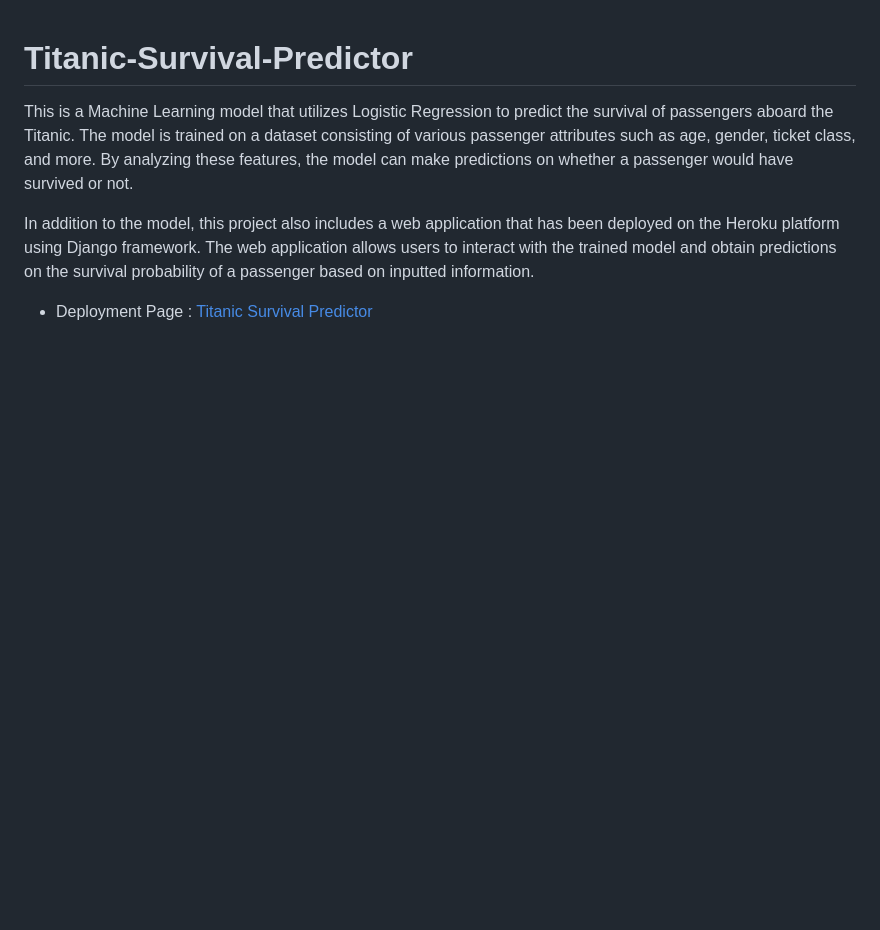
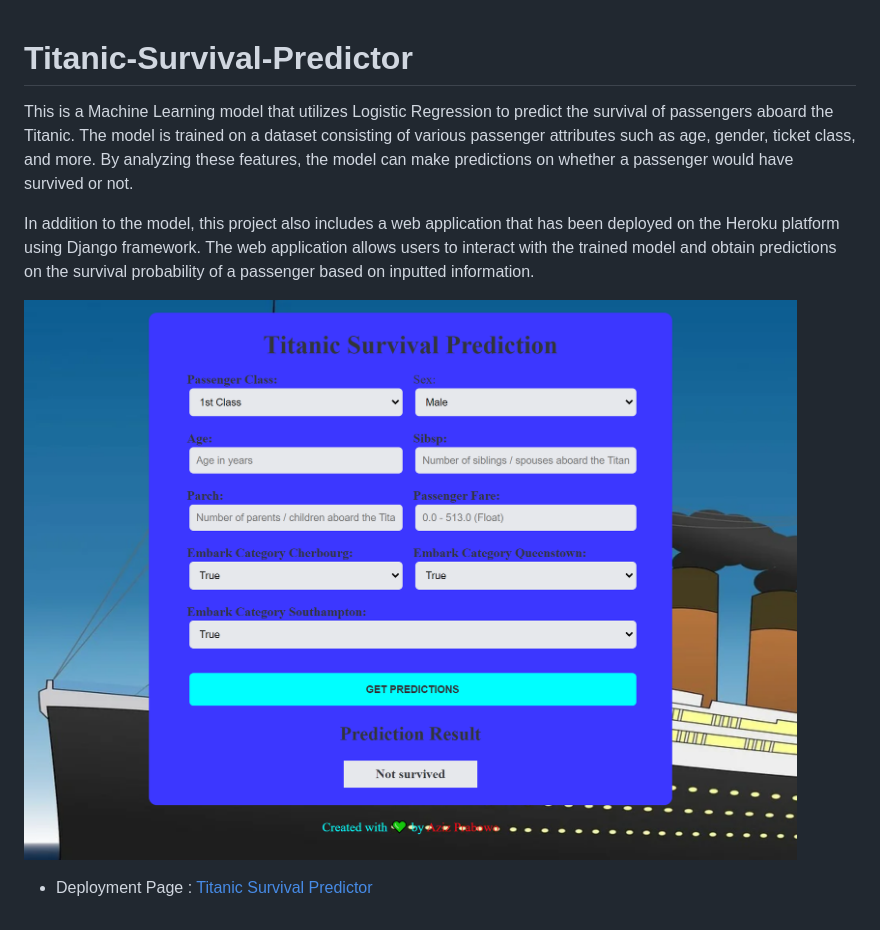
Before and after one commit to azizp128/Titanic-Survival-Prediction, a Markdown page: README.md, the part around the change. Drawn GitHub-style; pictures changed too: assets/screenshot.png (added); blank space fills up the shorter version.

Commit message:
added page screenshot

```diff
--- a/README.md
+++ b/README.md
@@ -4,4 +4,6 @@ This is a Machine Learning model that utilizes Logistic Regression to predict th
 
 In addition to the model, this project also includes a web application that has been deployed on the Heroku platform using Django framework. The web application allows users to interact with the trained model and obtain predictions on the survival probability of a passenger based on inputted information.
 
+![Page Screenshot](assets/screenshot.png)
+
 - Deployment Page : [Titanic Survival Predictor](https://titanic-survival-predictor.herokuapp.com/)
```
